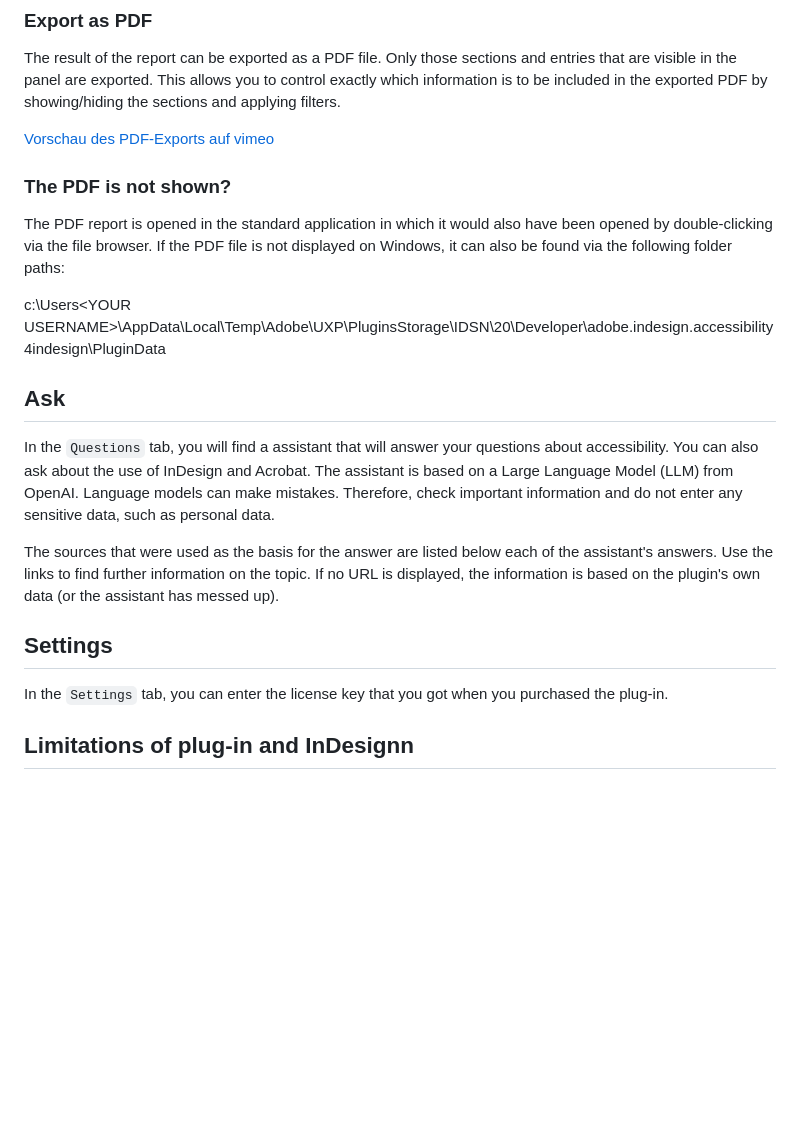
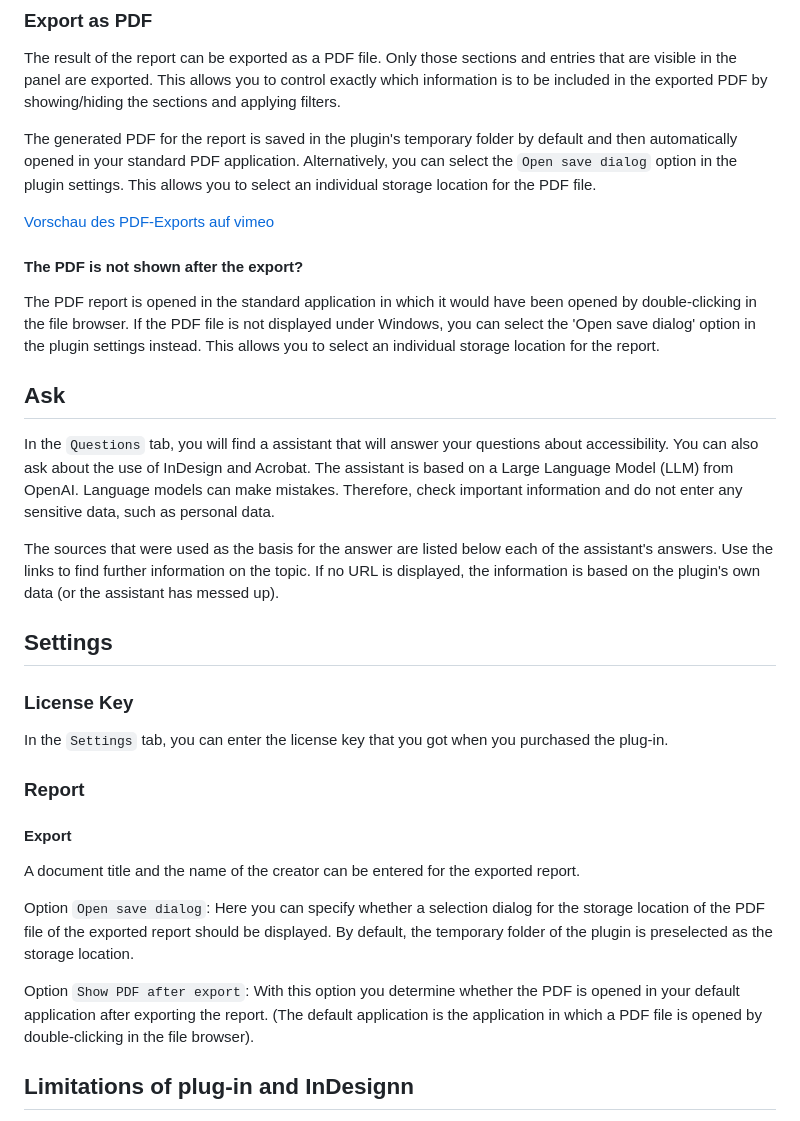
Before and after one commit to RolandDreger/accessibility-4-indesign, a Markdown page: accessibility-4-indesign/accsssibility-4-indesign_doku.en.md, the part around the change. Rendered like a GitHub page; blank space fills up the shorter version.

Commit message:
Update settings section

```diff
--- a/accessibility-4-indesign/accsssibility-4-indesign_doku.en.md
+++ b/accessibility-4-indesign/accsssibility-4-indesign_doku.en.md
@@ -88,13 +88,13 @@ The text report points out possible problems in relation to text. The following
 
 The result of the report can be exported as a PDF file. Only those sections and entries that are visible in the panel are exported. This allows you to control exactly which information is to be included in the exported PDF by showing/hiding the sections and applying filters.
 
+The generated PDF for the report is saved in the plugin's temporary folder by default and then automatically opened in your standard PDF application. Alternatively, you can select the `Open save dialog` option in the plugin settings. This allows you to select an individual storage location for the PDF file.
+
 [Vorschau des PDF-Exports auf vimeo](https://vimeo.com/1053449077)
 
-### The PDF is not shown?
+#### The PDF is not shown after the export?
 
-The PDF report is opened in the standard application in which it would also have been opened by double-clicking via the file browser. If the PDF file is not displayed on Windows, it can also be found via the following folder paths:
-
-c:\Users\<YOUR USERNAME>\AppData\Local\Temp\Adobe\UXP\PluginsStorage\IDSN\20\Developer\adobe.indesign.accessibility4indesign\PluginData
+The PDF report is opened in the standard application in which it would have been opened by double-clicking in the file browser. If the PDF file is not displayed under Windows, you can select the 'Open save dialog' option in the plugin settings instead. This allows you to select an individual storage location for the report.
 
 ## Ask
 
@@ -103,8 +103,19 @@ In the `Questions` tab, you will find a assistant that will answer your question
 The sources that were used as the basis for the answer are listed below each of the assistant's answers. Use the links to find further information on the topic. If no URL is displayed, the information is based on the plugin's own data (or the assistant has messed up).
 
 ## Settings
+### License Key
 
 In the `Settings` tab, you can enter the license key that you got when you purchased the plug-in.
+
+### Report
+#### Export
+
+A document title and the name of the creator can be entered for the exported report.
+
+Option `Open save dialog`: Here you can specify whether a selection dialog for the storage location of the PDF file of the exported report should be displayed. By default, the temporary folder of the plugin is preselected as the storage location.
+
+Option `Show PDF after export`: With this option you determine whether the PDF is opened in your default application after exporting the report. (The default application is the application in which a PDF file is opened by double-clicking in the file browser).
+
 
 ## Limitations of plug-in and InDesignn
 
```
Also changed, not shown: accessibility-4-indesign/accsssibility-4-indesign_doku.de.md (+15 -4 lines).
